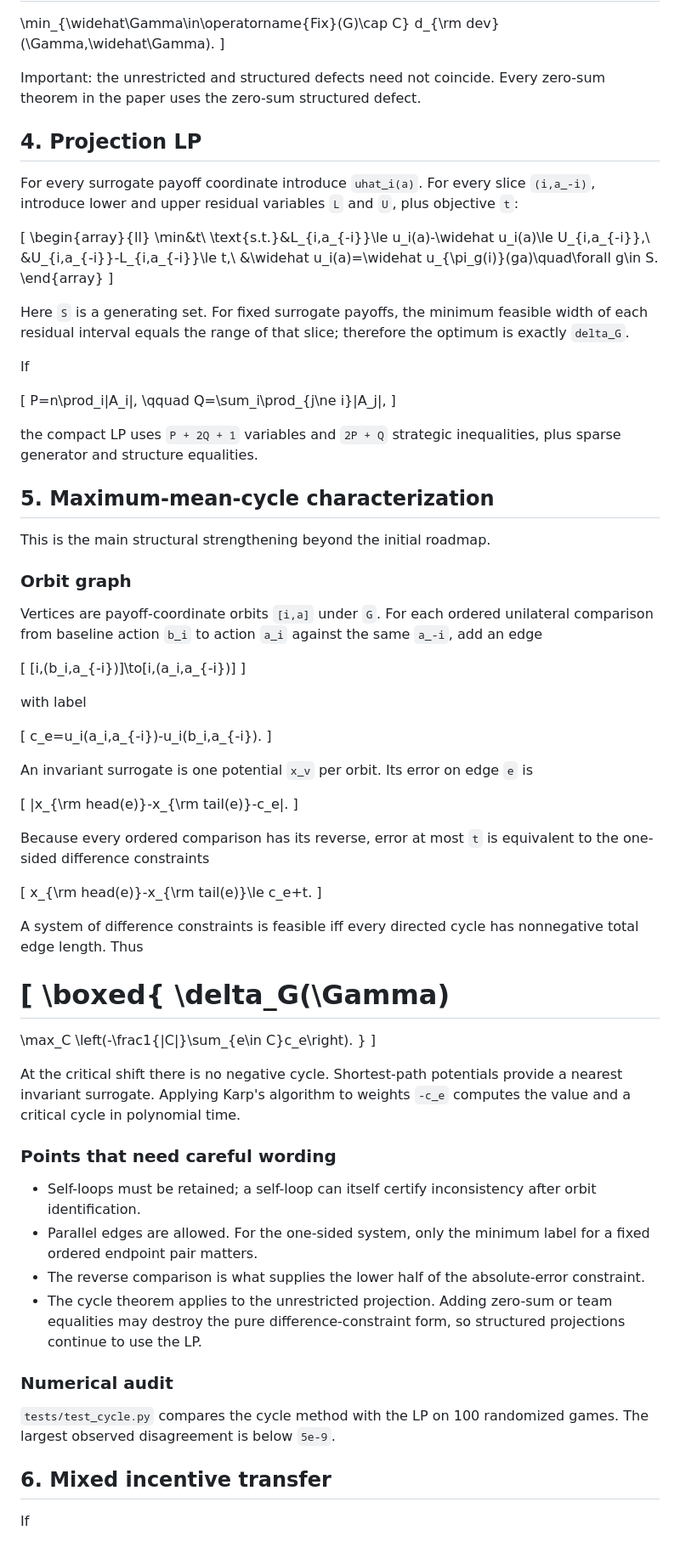
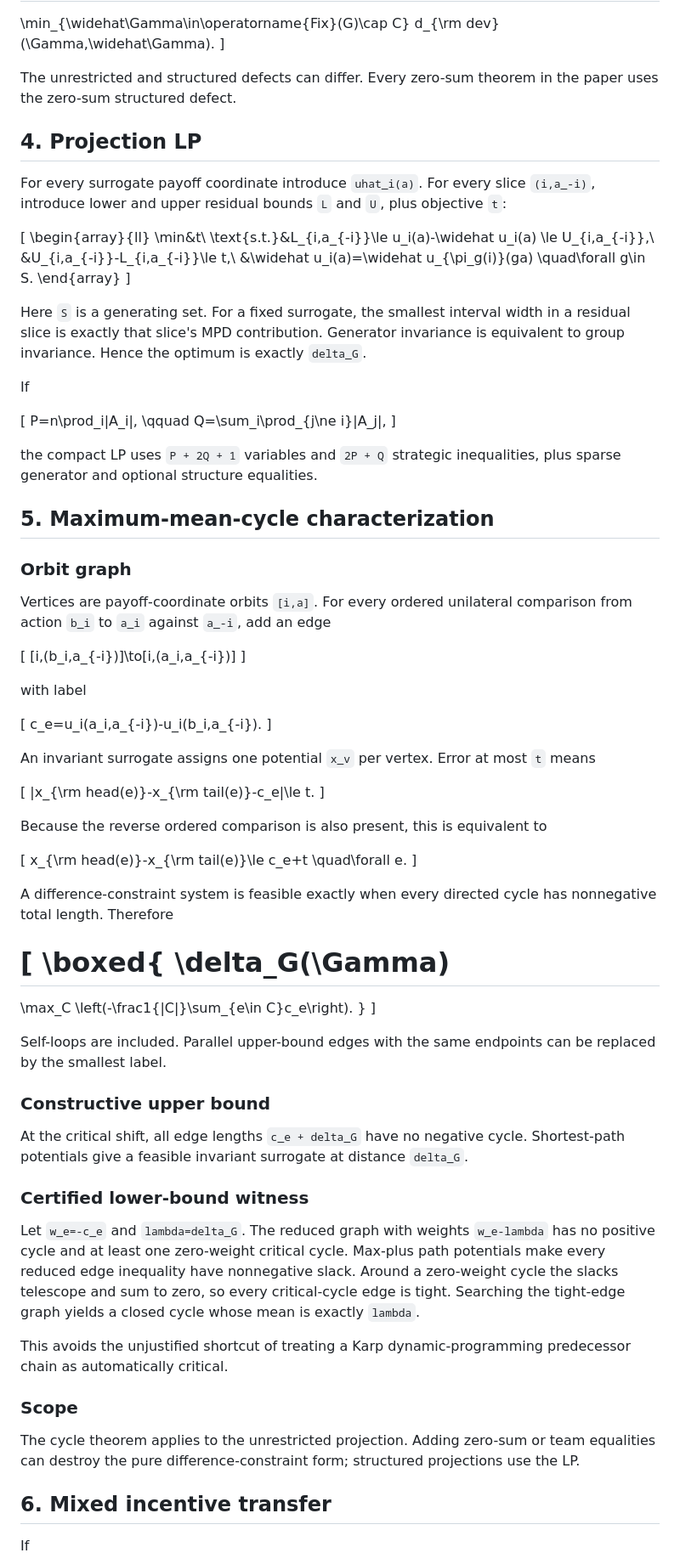
Before and after one commit to jingxuxie/game-almost-symmetric, a Markdown page: notes/proof_notes.md, the part around one of its changes. Shown at 85% size. Rendered like a GitHub page.

```diff
--- a/notes/proof_notes.md
+++ b/notes/proof_notes.md
@@ -104,22 +102,30 @@ For a closed linear class `C`, such as zero-sum or common-payoff games, define t
  d_{\rm dev}(\Gamma,\widehat\Gamma).
 \]
 
-Important: the unrestricted and structured defects need not coincide. Every zero-sum theorem in the paper uses the zero-sum structured defect.
+The unrestricted and structured defects can differ. Every zero-sum theorem in
+the paper uses the zero-sum structured defect.
 
 ## 4. Projection LP
 
-For every surrogate payoff coordinate introduce `uhat_i(a)`. For every slice `(i,a_-i)`, introduce lower and upper residual variables `L` and `U`, plus objective `t`:
+For every surrogate payoff coordinate introduce `uhat_i(a)`. For every slice
+`(i,a_-i)`, introduce lower and upper residual bounds `L` and `U`, plus
+objective `t`:
 
 \[
 \begin{array}{ll}
 \min&t\\
-\text{s.t.}&L_{i,a_{-i}}\le u_i(a)-\widehat u_i(a)\le U_{i,a_{-i}},\\
+\text{s.t.}&L_{i,a_{-i}}\le u_i(a)-\widehat u_i(a)
+\le U_{i,a_{-i}},\\
 &U_{i,a_{-i}}-L_{i,a_{-i}}\le t,\\
-&\widehat u_i(a)=\widehat u_{\pi_g(i)}(ga)\quad\forall g\in S.
+&\widehat u_i(a)=\widehat u_{\pi_g(i)}(ga)
+\quad\forall g\in S.
 \end{array}
 \]
 
-Here `S` is a generating set. For fixed surrogate payoffs, the minimum feasible width of each residual interval equals the range of that slice; therefore the optimum is exactly `delta_G`.
+Here `S` is a generating set. For a fixed surrogate, the smallest interval
+width in a residual slice is exactly that slice's MPD contribution. Generator
+invariance is equivalent to group invariance. Hence the optimum is exactly
+`delta_G`.
 
 If
 
@@ -129,15 +135,15 @@ P=n\prod_i|A_i|,
 Q=\sum_i\prod_{j\ne i}|A_j|,
 \]
 
-the compact LP uses `P + 2Q + 1` variables and `2P + Q` strategic inequalities, plus sparse generator and structure equalities.
+the compact LP uses `P + 2Q + 1` variables and `2P + Q` strategic
+inequalities, plus sparse generator and optional structure equalities.
 
 ## 5. Maximum-mean-cycle characterization
 
-This is the main structural strengthening beyond the initial roadmap.
-
 ### Orbit graph
 
-Vertices are payoff-coordinate orbits `[i,a]` under `G`. For each ordered unilateral comparison from baseline action `b_i` to action `a_i` against the same `a_-i`, add an edge
+Vertices are payoff-coordinate orbits `[i,a]`. For every ordered unilateral
+comparison from action `b_i` to `a_i` against `a_-i`, add an edge
 
 \[
 [i,(b_i,a_{-i})]\to[i,(a_i,a_{-i})]
@@ -149,19 +155,22 @@ with label
 c_e=u_i(a_i,a_{-i})-u_i(b_i,a_{-i}).
 \]
 
-An invariant surrogate is one potential `x_v` per orbit. Its error on edge `e` is
+An invariant surrogate assigns one potential `x_v` per vertex. Error at most
+`t` means
 
 \[
-|x_{\rm head(e)}-x_{\rm tail(e)}-c_e|.
+|x_{\rm head(e)}-x_{\rm tail(e)}-c_e|\le t.
 \]
 
-Because every ordered comparison has its reverse, error at most `t` is equivalent to the one-sided difference constraints
+Because the reverse ordered comparison is also present, this is equivalent to
 
 \[
-x_{\rm head(e)}-x_{\rm tail(e)}\le c_e+t.
+x_{\rm head(e)}-x_{\rm tail(e)}\le c_e+t
+\quad\forall e.
 \]
 
-A system of difference constraints is feasible iff every directed cycle has nonnegative total edge length. Thus
+A difference-constraint system is feasible exactly when every directed cycle
+has nonnegative total length. Therefore
 
 \[
 \boxed{
@@ -172,18 +181,32 @@ A system of difference constraints is feasible iff every directed cycle has nonn
 }
 \]
 
-At the critical shift there is no negative cycle. Shortest-path potentials provide a nearest invariant surrogate. Applying Karp's algorithm to weights `-c_e` computes the value and a critical cycle in polynomial time.
+Self-loops are included. Parallel upper-bound edges with the same endpoints can
+be replaced by the smallest label.
 
-### Points that need careful wording
+### Constructive upper bound
 
-- Self-loops must be retained; a self-loop can itself certify inconsistency after orbit identification.
-- Parallel edges are allowed. For the one-sided system, only the minimum label for a fixed ordered endpoint pair matters.
-- The reverse comparison is what supplies the lower half of the absolute-error constraint.
-- The cycle theorem applies to the unrestricted projection. Adding zero-sum or team equalities may destroy the pure difference-constraint form, so structured projections continue to use the LP.
+At the critical shift, all edge lengths `c_e + delta_G` have no negative cycle.
+Shortest-path potentials give a feasible invariant surrogate at distance
+`delta_G`.
 
-### Numerical audit
+### Certified lower-bound witness
 
-`tests/test_cycle.py` compares the cycle method with the LP on 100 randomized games. The largest observed disagreement is below `5e-9`.
+Let `w_e=-c_e` and `lambda=delta_G`. The reduced graph with weights
+`w_e-lambda` has no positive cycle and at least one zero-weight critical cycle.
+Max-plus path potentials make every reduced edge inequality have nonnegative
+slack. Around a zero-weight cycle the slacks telescope and sum to zero, so every
+critical-cycle edge is tight. Searching the tight-edge graph yields a closed
+cycle whose mean is exactly `lambda`.
+
+This avoids the unjustified shortcut of treating a Karp dynamic-programming
+predecessor chain as automatically critical.
+
+### Scope
+
+The cycle theorem applies to the unrestricted projection. Adding zero-sum or
+team equalities can destroy the pure difference-constraint form; structured
+projections use the LP.
 
 ## 6. Mixed incentive transfer
 
```
Also changed, not shown: other parts of notes/proof_notes.md (+114 -78 lines).
